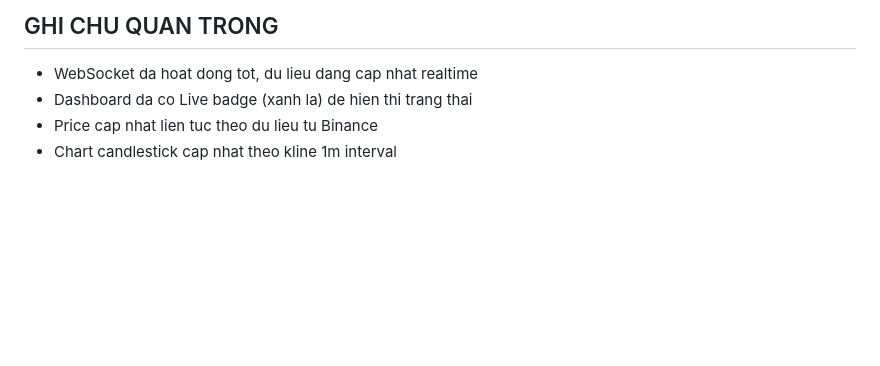
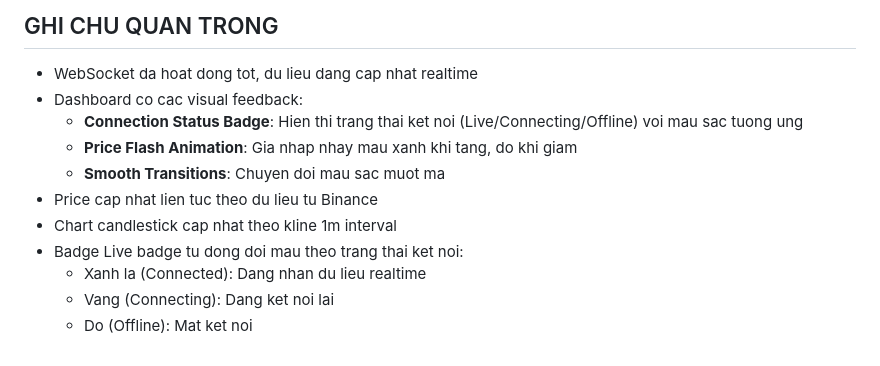
Before and after one commit to luongtrz/marketlens, a Markdown page: .gemini/instruction.md, the part around the change. GitHub-like rendering; blank space fills up the shorter version.

Commit message:
docs: Update instruction.md with visual enhancement features

```diff
--- a/.gemini/instruction.md
+++ b/.gemini/instruction.md
@@ -114,6 +114,13 @@ Neu gap van de:
 ## GHI CHU QUAN TRONG
 
 - WebSocket da hoat dong tot, du lieu dang cap nhat realtime
-- Dashboard da co Live badge (xanh la) de hien thi trang thai
+- Dashboard co cac visual feedback:
+  - **Connection Status Badge**: Hien thi trang thai ket noi (Live/Connecting/Offline) voi mau sac tuong ung
+  - **Price Flash Animation**: Gia nhap nhay mau xanh khi tang, do khi giam
+  - **Smooth Transitions**: Chuyen doi mau sac muot ma
 - Price cap nhat lien tuc theo du lieu tu Binance
 - Chart candlestick cap nhat theo kline 1m interval
+- Badge Live badge tu dong doi mau theo trang thai ket noi:
+  - Xanh la (Connected): Dang nhan du lieu realtime
+  - Vang (Connecting): Dang ket noi lai
+  - Do (Offline): Mat ket noi
```
